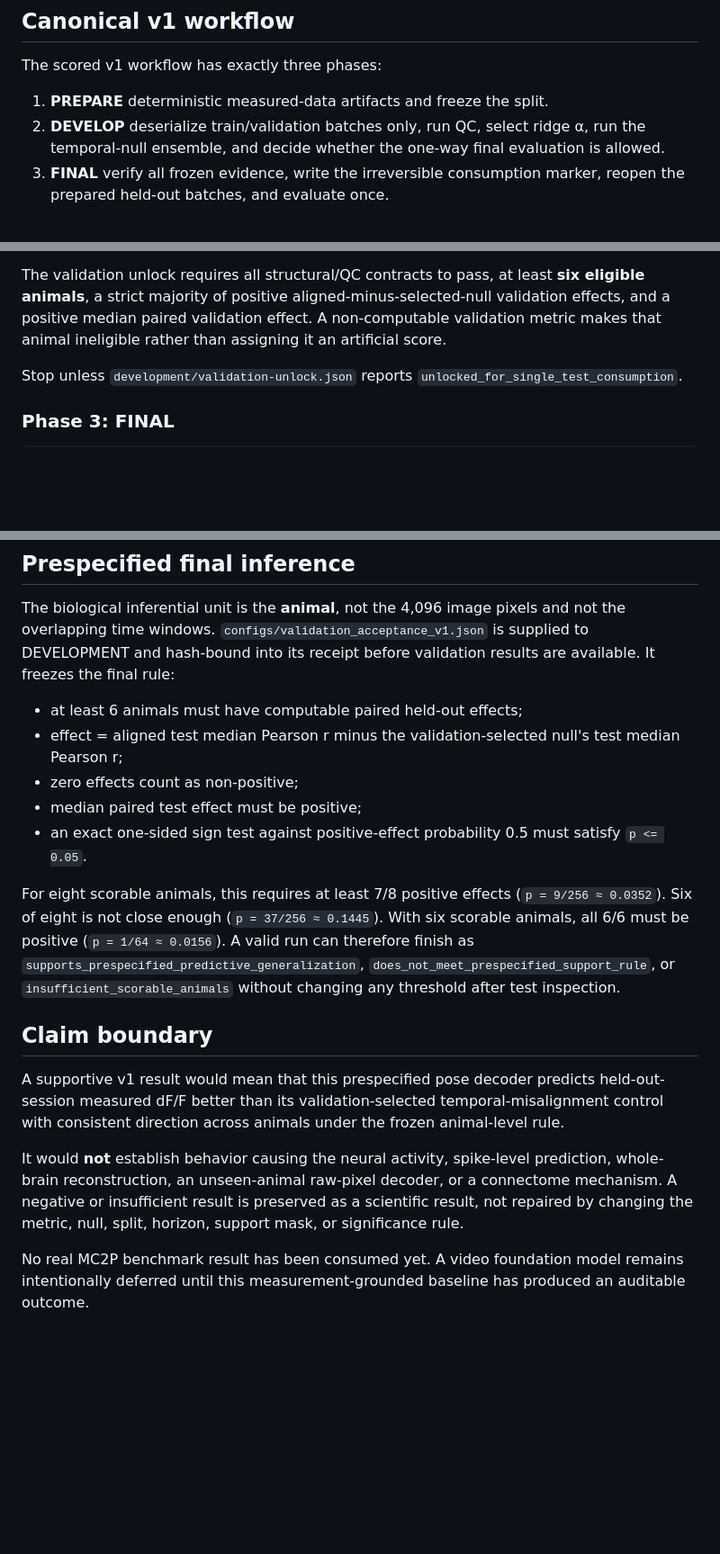
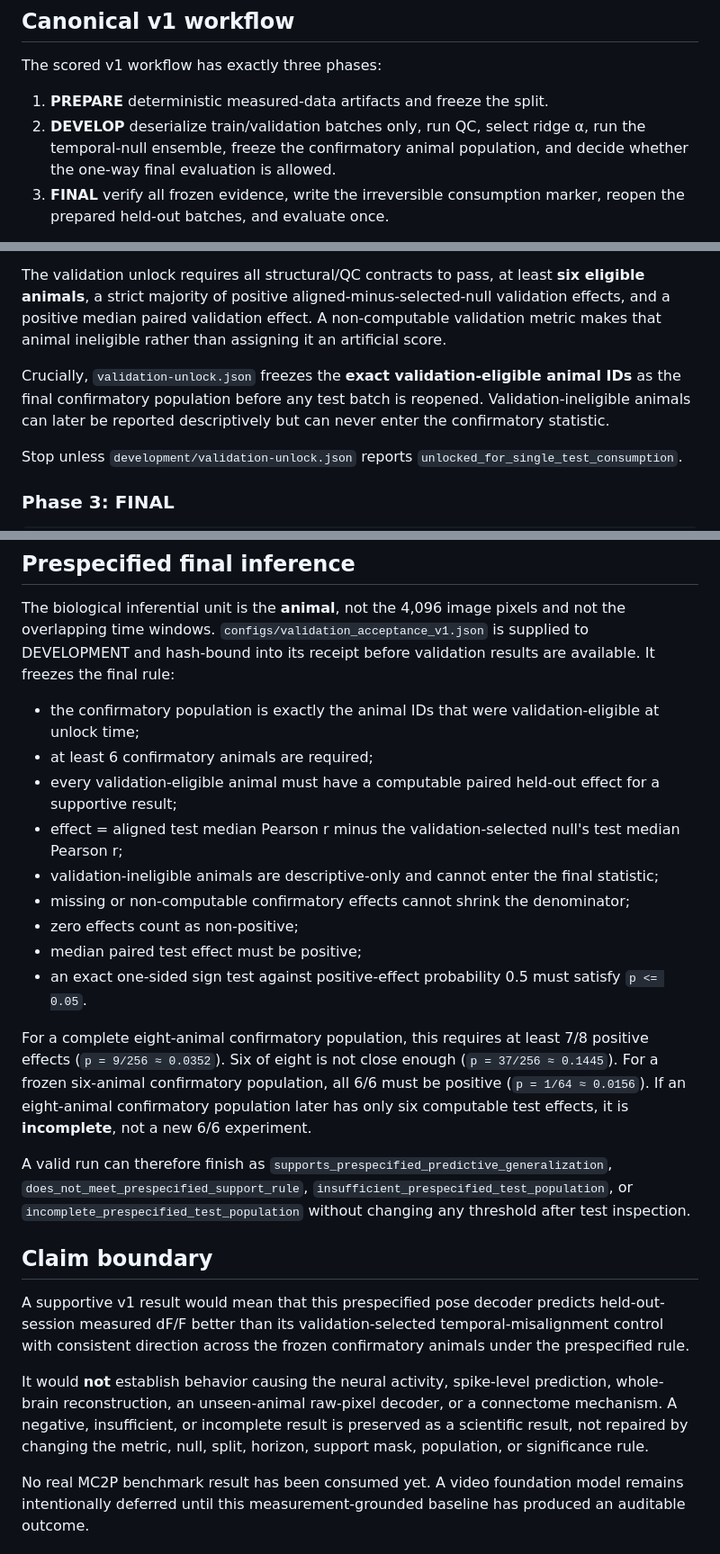
Before and after one commit to sidhulyalkar/fly-sniff, a Markdown page: research/video_neural/README.md, 3 parts joined by grey strips. Shown at 90% size. Drawn GitHub-style; blank space fills up the shorter version.

Commit message:
Document frozen final animal population

```diff
--- a/research/video_neural/README.md
+++ b/research/video_neural/README.md
@@ -19,7 +19,7 @@ The first paired benchmark is the eight-animal public MC2P release. Large behavi
 The scored v1 workflow has exactly three phases:
 
 1. **PREPARE** deterministic measured-data artifacts and freeze the split.
-2. **DEVELOP** deserialize train/validation batches only, run QC, select ridge α, run the temporal-null ensemble, and decide whether the one-way final evaluation is allowed.
+2. **DEVELOP** deserialize train/validation batches only, run QC, select ridge α, run the temporal-null ensemble, freeze the confirmatory animal population, and decide whether the one-way final evaluation is allowed.
 3. **FINAL** verify all frozen evidence, write the irreversible consumption marker, reopen the prepared held-out batches, and evaluate once.
 
 Low-level conversion, window, batch, and split commands remain useful for inspection and tests, but they are not an alternative scored v1 workflow.
@@ -65,6 +65,8 @@ The temporal control is an ensemble of deterministic within-session circular pos
 
 The validation unlock requires all structural/QC contracts to pass, at least **six eligible animals**, a strict majority of positive aligned-minus-selected-null validation effects, and a positive median paired validation effect. A non-computable validation metric makes that animal ineligible rather than assigning it an artificial score.
 
+Crucially, `validation-unlock.json` freezes the **exact validation-eligible animal IDs** as the final confirmatory population before any test batch is reopened. Validation-ineligible animals can later be reported descriptively but can never enter the confirmatory statistic.
+
 Stop unless `development/validation-unlock.json` reports `unlocked_for_single_test_consumption`.
 
 ### Phase 3: FINAL
@@ -86,18 +88,24 @@ PREPARE necessarily reads the raw data to deterministically create every session
 
 The biological inferential unit is the **animal**, not the 4,096 image pixels and not the overlapping time windows. `configs/validation_acceptance_v1.json` is supplied to DEVELOPMENT and hash-bound into its receipt before validation results are available. It freezes the final rule:
 
-- at least 6 animals must have computable paired held-out effects;
+- the confirmatory population is exactly the animal IDs that were validation-eligible at unlock time;
+- at least 6 confirmatory animals are required;
+- every validation-eligible animal must have a computable paired held-out effect for a supportive result;
 - effect = aligned test median Pearson r minus the validation-selected null's test median Pearson r;
+- validation-ineligible animals are descriptive-only and cannot enter the final statistic;
+- missing or non-computable confirmatory effects cannot shrink the denominator;
 - zero effects count as non-positive;
 - median paired test effect must be positive;
 - an exact one-sided sign test against positive-effect probability 0.5 must satisfy `p <= 0.05`.
 
-For eight scorable animals, this requires at least 7/8 positive effects (`p = 9/256 ≈ 0.0352`). Six of eight is not close enough (`p = 37/256 ≈ 0.1445`). With six scorable animals, all 6/6 must be positive (`p = 1/64 ≈ 0.0156`). A valid run can therefore finish as `supports_prespecified_predictive_generalization`, `does_not_meet_prespecified_support_rule`, or `insufficient_scorable_animals` without changing any threshold after test inspection.
+For a complete eight-animal confirmatory population, this requires at least 7/8 positive effects (`p = 9/256 ≈ 0.0352`). Six of eight is not close enough (`p = 37/256 ≈ 0.1445`). For a frozen six-animal confirmatory population, all 6/6 must be positive (`p = 1/64 ≈ 0.0156`). If an eight-animal confirmatory population later has only six computable test effects, it is **incomplete**, not a new 6/6 experiment.
+
+A valid run can therefore finish as `supports_prespecified_predictive_generalization`, `does_not_meet_prespecified_support_rule`, `insufficient_prespecified_test_population`, or `incomplete_prespecified_test_population` without changing any threshold after test inspection.
 
 ## Claim boundary
 
-A supportive v1 result would mean that this prespecified pose decoder predicts held-out-session measured dF/F better than its validation-selected temporal-misalignment control with consistent direction across animals under the frozen animal-level rule.
+A supportive v1 result would mean that this prespecified pose decoder predicts held-out-session measured dF/F better than its validation-selected temporal-misalignment control with consistent direction across the frozen confirmatory animals under the prespecified rule.
 
-It would **not** establish behavior causing the neural activity, spike-level prediction, whole-brain reconstruction, an unseen-animal raw-pixel decoder, or a connectome mechanism. A negative or insufficient result is preserved as a scientific result, not repaired by changing the metric, null, split, horizon, support mask, or significance rule.
+It would **not** establish behavior causing the neural activity, spike-level prediction, whole-brain reconstruction, an unseen-animal raw-pixel decoder, or a connectome mechanism. A negative, insufficient, or incomplete result is preserved as a scientific result, not repaired by changing the metric, null, split, horizon, support mask, population, or significance rule.
 
 No real MC2P benchmark result has been consumed yet. A video foundation model remains intentionally deferred until this measurement-grounded baseline has produced an auditable outcome.
```
